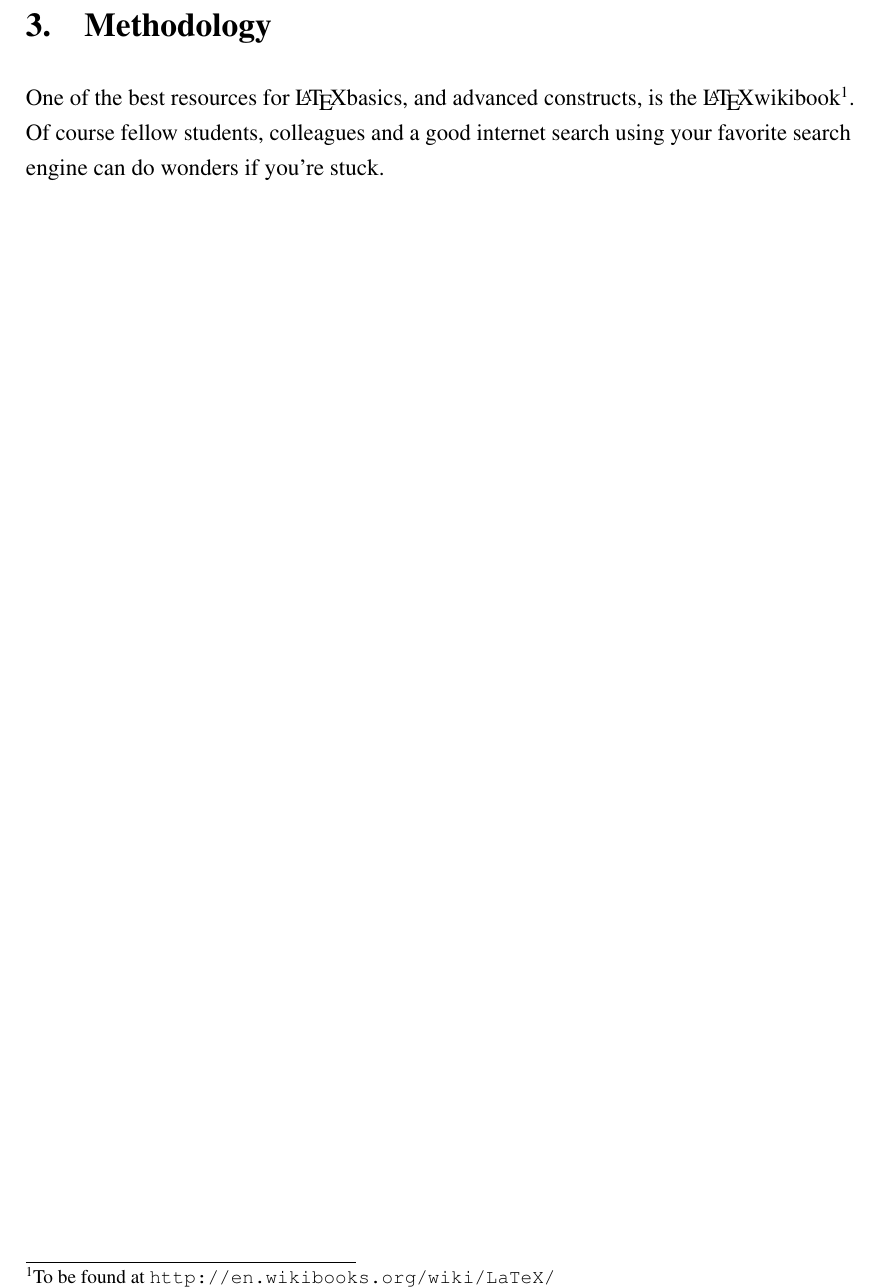
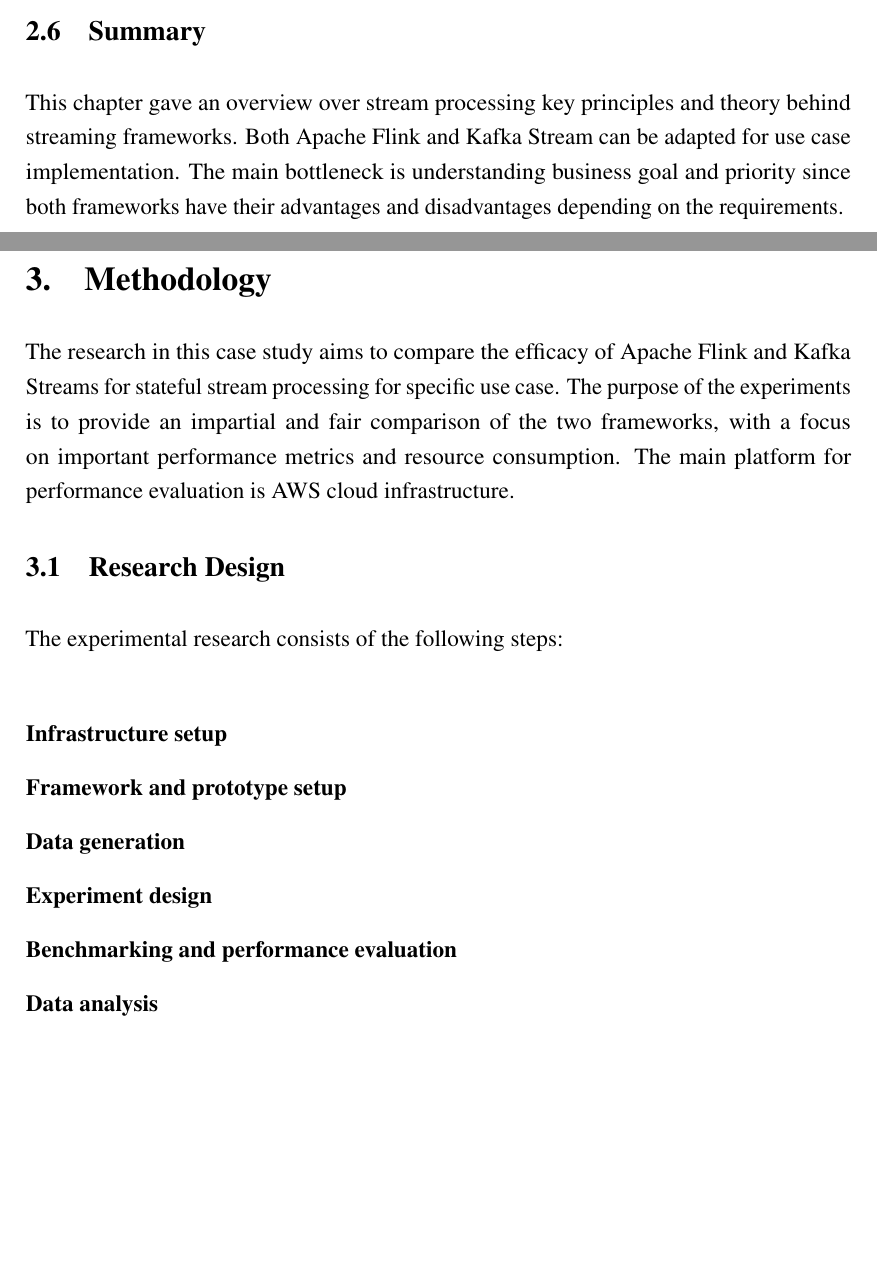
Before and after one commit to modulus100/stateful-streaming-masters-thesis, a LaTeX thesis (main.tex, which reads chapters/chapters_main.tex, chapters/literature_review_and_theory.tex, chapters/methodology.tex): part of page 33 of 39 before the commit and two parts of pages 32 and 33 of 39 after it, the two joined at a grey line, cut at the place of the change, the shorter picture padded with empty space. Compiled offline with pdfLaTeX.

Commit message:
research design init

```diff
--- a/chapters/chapters_main.tex
+++ b/chapters/chapters_main.tex
@@ -5,4 +5,3 @@
 \input{chapters/literature_review_and_theory}
 
 \chapter{Methodology}\label{ch:second_chapter}
-\input{chapters/second_chapter}
--- a/chapters/literature_review_and_theory.tex
+++ b/chapters/literature_review_and_theory.tex
@@ -622,3 +622,11 @@
 for stateful stream processing.
 However, there must be a tradeoff defined between recovery time, solution cost and
 technical capabilities of engineering team.
+
+
+\section{Summary}\label{sec:summary}
+This chapter gave an overview over stream processing key principles and theory behind
+streaming frameworks.
+Both Apache Flink and Kafka Stream can be adapted for use case implementation.
+The main bottleneck is understanding business goal and priority since both
+frameworks have their advantages and disadvantages depending on the requirements.
--- /dev/null
+++ b/chapters/methodology.tex
@@ -0,0 +1,21 @@
+The research in this case study aims to compare the
+efficacy of Apache Flink and Kafka Streams for stateful stream processing for specific use case.
+The purpose of the experiments is to provide an impartial
+and fair comparison of the two frameworks, with a focus
+on important performance metrics and resource consumption.
+The main platform for performance evaluation is AWS cloud infrastructure.
+
+\section{Research Design}\label{sec:research-design}
+
+
+
+The experimental research consists of the following steps:
+
+\begin{description}
+    \item[Infrastructure setup]
+    \item[Framework and prototype setup]
+    \item[Data generation]
+    \item[Experiment design]
+    \item[Benchmarking and performance evaluation]
+    \item[Data analysis]
+\end{description}
--- a/chapters/second_chapter.tex
+++ /dev/null
@@ -1 +0,0 @@
-One of the best resources for \LaTeX basics, and advanced constructs, is the \LaTeX wikibook\footnote{To be found at~\url{http://en.wikibooks.org/wiki/LaTeX/}}. Of course fellow students, colleagues and a good internet search using your favorite search engine can do wonders if you're stuck.
```
Also changed, not shown: chapters/model_implementation.tex (added, +1 -0 lines), chapters/chapters_main.tex (3 more changed lines).
